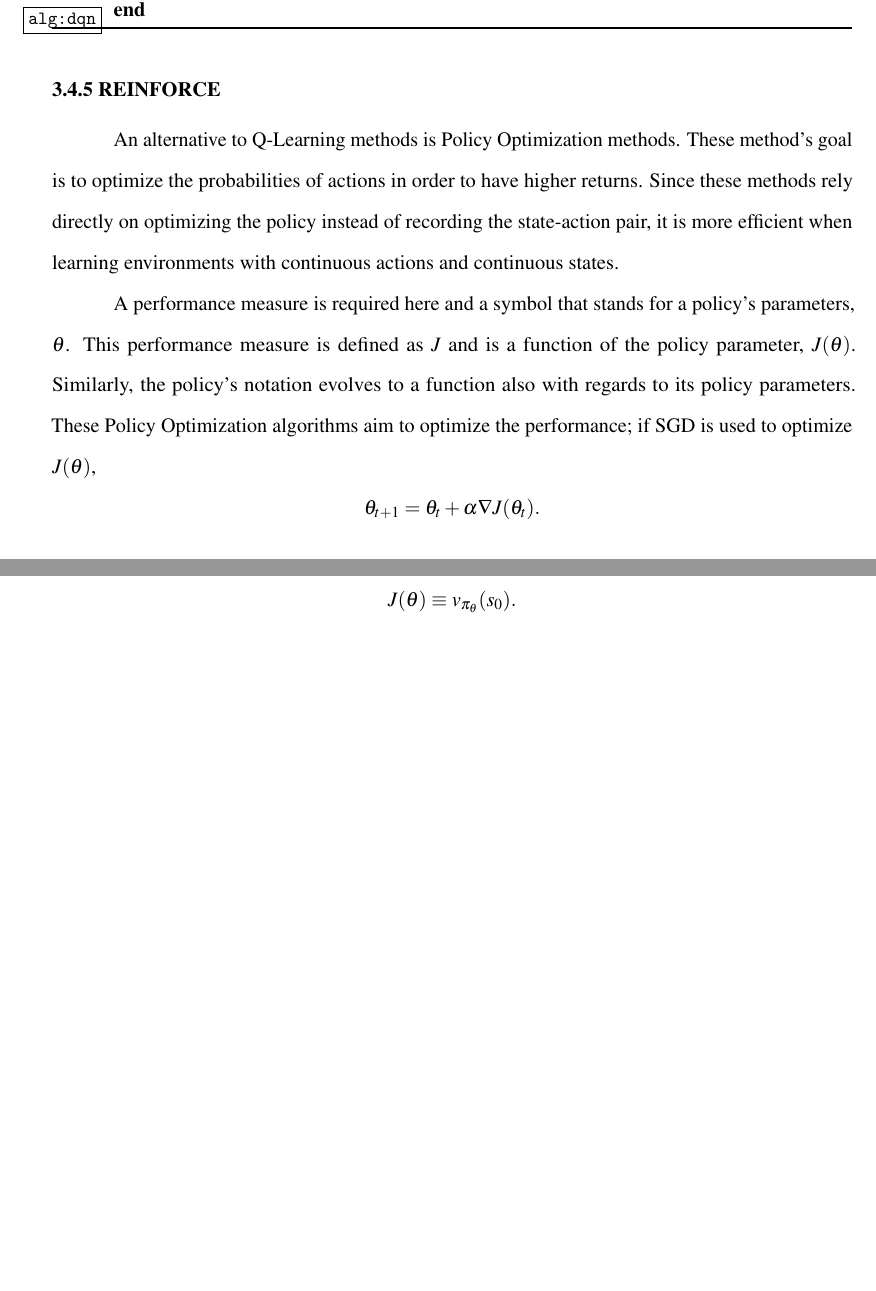
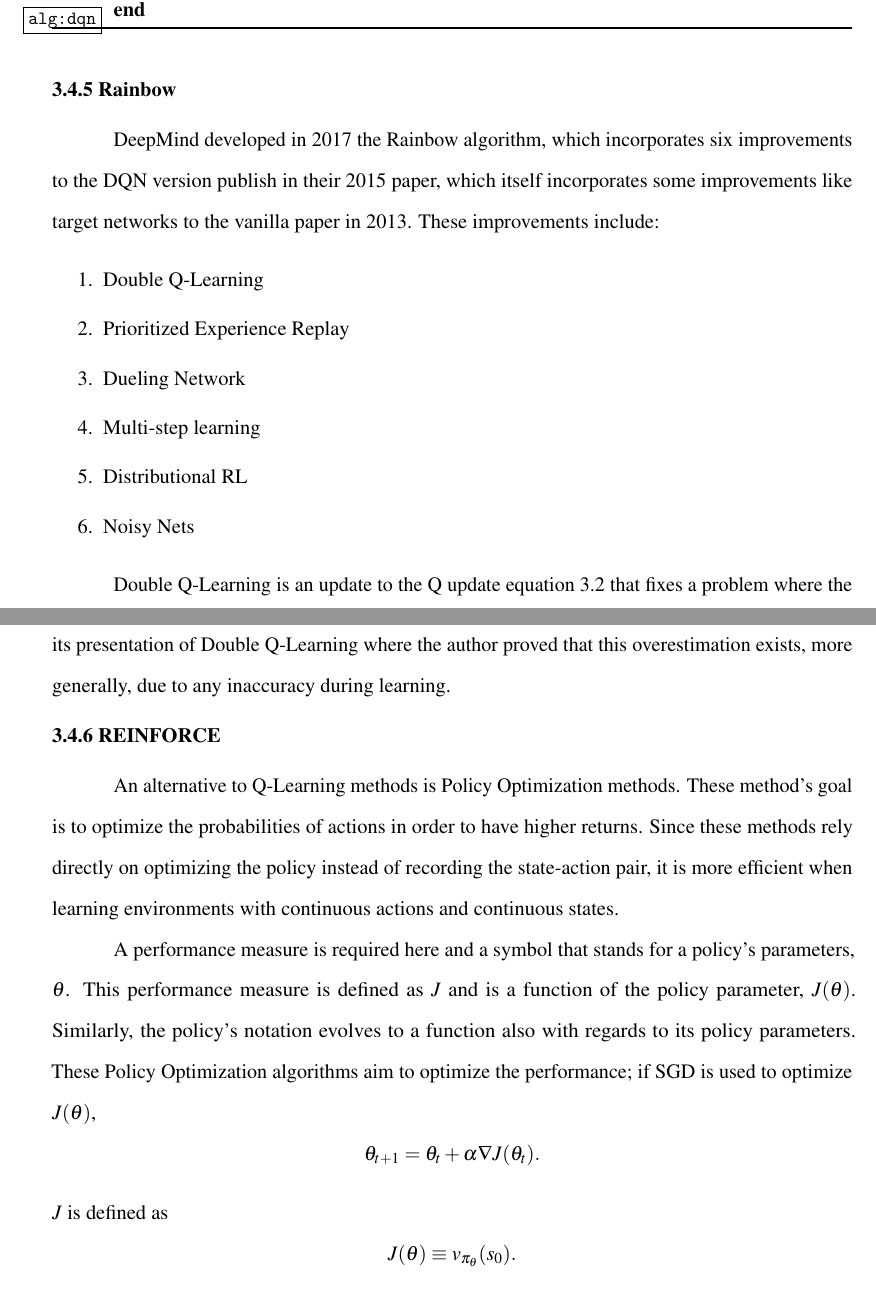
Before and after one commit to anhydrous99/Thesis, a LaTeX thesis (MainText/main.tex, which reads MainText/reinforcement_learning.tex): two parts of pages 44 and 45 of 48, joined at a grey line, cut so that both start at the same text, the shorter picture padded with empty space. Compiled offline with pdfLaTeX.

Commit message:
smol change

```diff
--- a/MainText/reinforcement_learning.tex
+++ b/MainText/reinforcement_learning.tex
@@ -212,6 +216,20 @@ Another massive problem with DQN is the fact that $Q(s_t, a_t)$ and $Q(s_{t+1},
 	}}
 	\caption{DQN with $\epsilon$-greedy and target network}\label{alg:dqn}
 \end{algorithm}
+
+\subsection{Rainbow}
+
+DeepMind developed in 2017 the Rainbow algorithm, which incorporates six improvements to the DQN version publish in their 2015 paper, which itself incorporates some improvements like target networks to the vanilla paper in 2013. These improvements include:
+\begin{enumerate}[itemsep=0mm]
+	\item Double Q-Learning
+	\item Prioritized Experience Replay
+	\item Dueling Network
+	\item Multi-step learning
+	\item Distributional RL
+	\item Noisy Nets
+\end{enumerate}
+
+Double Q-Learning is an update to the Q update equation~\ref{eq:qupdate} that fixes a problem where the Q-values are overestimated for some actions; Hado van Hasselt et al. showed this overestimation in its presentation of Double Q-Learning where the author proved that this overestimation exists, more generally, due to any inaccuracy during learning.
 
 \subsection{REINFORCE}
 
```
Also changed, not shown: MainText/reinforcement_learning.tex (6 more changed lines).
